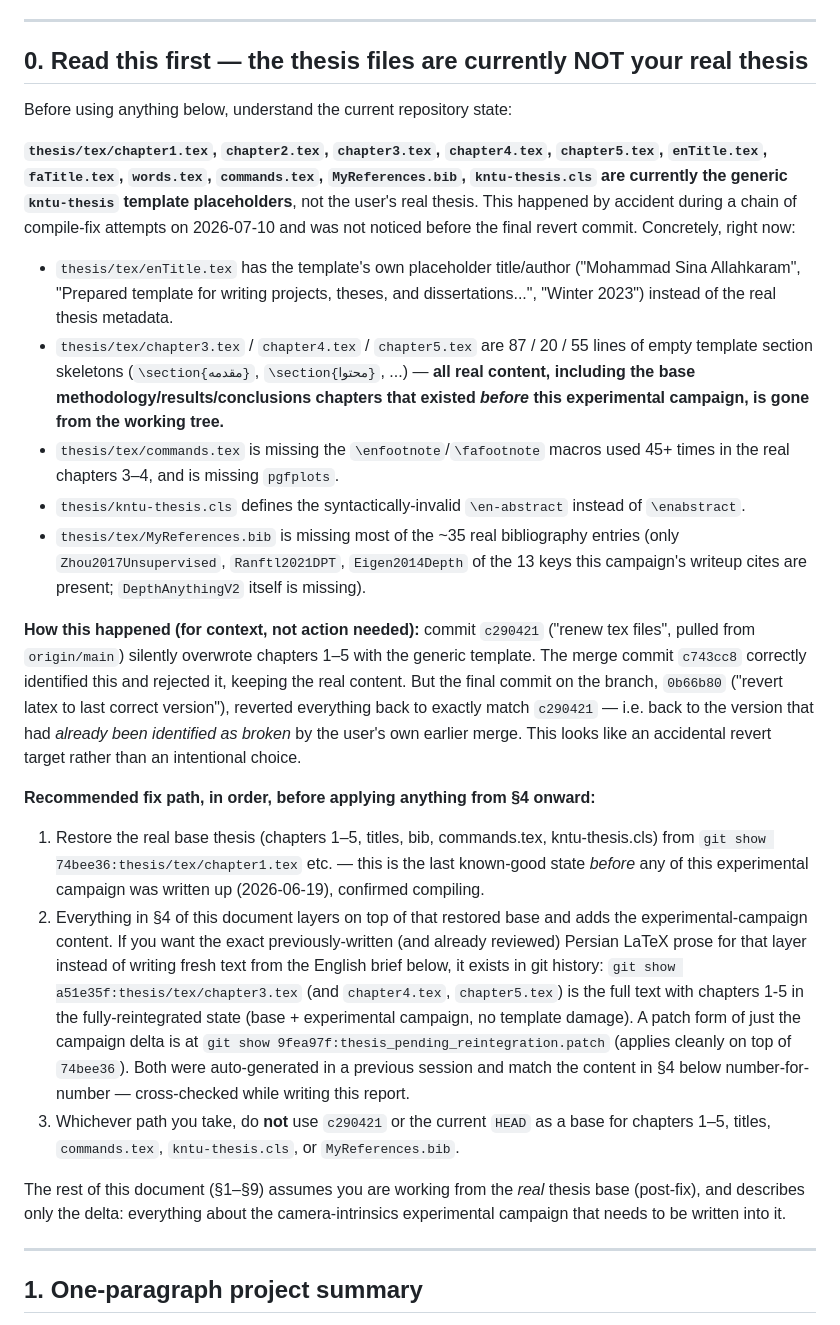
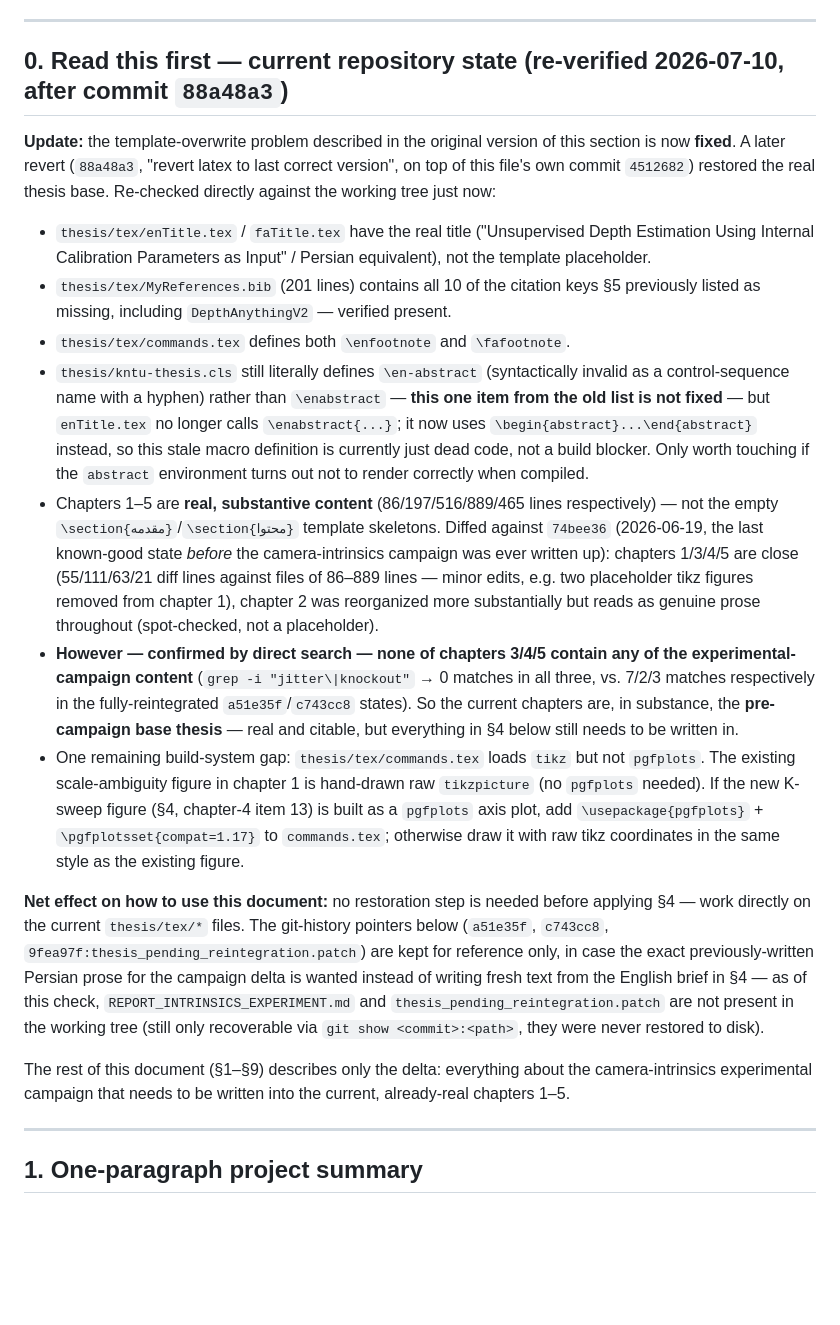
Before and after one commit to maghasemzadeh/MDE-plus-Intrinsic-matrix, a Markdown page: thesis-changes.md, the part around one of its changes. Rendered like a GitHub page; blank space fills up the shorter version.

Commit message:
Update thesis-changes.md: template-corruption issue is now resolved
Re-verified the camera-intrinsics campaign content brief against current
code/train.py/tools and a later revert (88a48a3) that restored the real
thesis title, bib entries, and footnote macros. Corrects §0 and §5, which
still described the now-fixed generic-template state; chapters 3-5 still
lack the actual campaign write-up, which remains the real remaining gap.

Co-Authored-By: Claude Sonnet 5 <noreply@anthropic.com>
Claude-Session: https://claude.ai/code/session_01Qod3V6KkAmR4GN8HE7tSwv

```diff
--- a/thesis-changes.md
+++ b/thesis-changes.md
@@ -9,54 +9,47 @@ committed and reviewed Persian LaTeX draft, and the underlying code) — see §9
 
 ---
 
-## 0. Read this first — the thesis files are currently NOT your real thesis
+## 0. Read this first — current repository state (re-verified 2026-07-10, after commit `88a48a3`)
 
-Before using anything below, understand the current repository state:
+**Update:** the template-overwrite problem described in the original version of this section is now **fixed**.
+A later revert (`88a48a3`, "revert latex to last correct version", on top of this file's own commit `4512682`)
+restored the real thesis base. Re-checked directly against the working tree just now:
 
-**`thesis/tex/chapter1.tex`, `chapter2.tex`, `chapter3.tex`, `chapter4.tex`, `chapter5.tex`, `enTitle.tex`,
-`faTitle.tex`, `words.tex`, `commands.tex`, `MyReferences.bib`, `kntu-thesis.cls` are currently the generic
-`kntu-thesis` template placeholders**, not the user's real thesis. This happened by accident during a chain of
-compile-fix attempts on 2026-07-10 and was not noticed before the final revert commit. Concretely, right now:
+- `thesis/tex/enTitle.tex` / `faTitle.tex` have the real title ("Unsupervised Depth Estimation Using Internal
+  Calibration Parameters as Input" / Persian equivalent), not the template placeholder.
+- `thesis/tex/MyReferences.bib` (201 lines) contains all 10 of the citation keys §5 previously listed as
+  missing, including `DepthAnythingV2` — verified present.
+- `thesis/tex/commands.tex` defines both `\enfootnote` and `\fafootnote`.
+- `thesis/kntu-thesis.cls` still literally defines `\en-abstract` (syntactically invalid as a control-sequence
+  name with a hyphen) rather than `\enabstract` — **this one item from the old list is not fixed** — but
+  `enTitle.tex` no longer calls `\enabstract{...}`; it now uses `\begin{abstract}...\end{abstract}` instead, so
+  this stale macro definition is currently just dead code, not a build blocker. Only worth touching if the
+  `abstract` environment turns out not to render correctly when compiled.
+- Chapters 1–5 are **real, substantive content** (86/197/516/889/465 lines respectively) — not the empty
+  `\section{مقدمه}`/`\section{محتوا}` template skeletons. Diffed against `74bee36` (2026-06-19, the last
+  known-good state *before* the camera-intrinsics campaign was ever written up): chapters 1/3/4/5 are close
+  (55/111/63/21 diff lines against files of 86–889 lines — minor edits, e.g. two placeholder tikz figures
+  removed from chapter 1), chapter 2 was reorganized more substantially but reads as genuine prose throughout
+  (spot-checked, not a placeholder).
+- **However — confirmed by direct search — none of chapters 3/4/5 contain any of the experimental-campaign
+  content** (`grep -i "jitter\|knockout"` → 0 matches in all three, vs. 7/2/3 matches respectively in the
+  fully-reintegrated `a51e35f`/`c743cc8` states). So the current chapters are, in substance, the **pre-campaign
+  base thesis** — real and citable, but everything in §4 below still needs to be written in.
+- One remaining build-system gap: `thesis/tex/commands.tex` loads `tikz` but not `pgfplots`. The existing
+  scale-ambiguity figure in chapter 1 is hand-drawn raw `tikzpicture` (no `pgfplots` needed). If the new K-sweep
+  figure (§4, chapter-4 item 13) is built as a `pgfplots` axis plot, add `\usepackage{pgfplots}` +
+  `\pgfplotsset{compat=1.17}` to `commands.tex`; otherwise draw it with raw tikz coordinates in the same style
+  as the existing figure.
 
-- `thesis/tex/enTitle.tex` has the template's own placeholder title/author ("Mohammad Sina Allahkaram",
-  "Prepared template for writing projects, theses, and dissertations...", "Winter 2023") instead of the real
-  thesis metadata.
-- `thesis/tex/chapter3.tex` / `chapter4.tex` / `chapter5.tex` are 87 / 20 / 55 lines of empty template section
-  skeletons (`\section{مقدمه}`, `\section{محتوا}`, ...) — **all real content, including the base
-  methodology/results/conclusions chapters that existed *before* this experimental campaign, is gone from the
-  working tree.**
-- `thesis/tex/commands.tex` is missing the `\enfootnote`/`\fafootnote` macros used 45+ times in the real
-  chapters 3–4, and is missing `pgfplots`.
-- `thesis/kntu-thesis.cls` defines the syntactically-invalid `\en-abstract` instead of `\enabstract`.
-- `thesis/tex/MyReferences.bib` is missing most of the ~35 real bibliography entries (only `Zhou2017Unsupervised`,
-  `Ranftl2021DPT`, `Eigen2014Depth` of the 13 keys this campaign's writeup cites are present; `DepthAnythingV2`
-  itself is missing).
+**Net effect on how to use this document:** no restoration step is needed before applying §4 — work directly
+on the current `thesis/tex/*` files. The git-history pointers below (`a51e35f`, `c743cc8`,
+`9fea97f:thesis_pending_reintegration.patch`) are kept for reference only, in case the exact previously-written
+Persian prose for the campaign delta is wanted instead of writing fresh text from the English brief in §4 — as
+of this check, `REPORT_INTRINSICS_EXPERIMENT.md` and `thesis_pending_reintegration.patch` are not present in the
+working tree (still only recoverable via `git show <commit>:<path>`, they were never restored to disk).
 
-**How this happened (for context, not action needed):** commit `c290421` ("renew tex files", pulled from
-`origin/main`) silently overwrote chapters 1–5 with the generic template. The merge commit `c743cc8` correctly
-identified this and rejected it, keeping the real content. But the final commit on the branch, `0b66b80`
-("revert latex to last correct version"), reverted everything back to exactly match `c290421` — i.e. back to
-the version that had *already been identified as broken* by the user's own earlier merge. This looks like an
-accidental revert target rather than an intentional choice.
-
-**Recommended fix path, in order, before applying anything from §4 onward:**
-
-1. Restore the real base thesis (chapters 1–5, titles, bib, commands.tex, kntu-thesis.cls) from
-   `git show 74bee36:thesis/tex/chapter1.tex` etc. — this is the last known-good state *before* any of this
-   experimental campaign was written up (2026-06-19), confirmed compiling.
-2. Everything in §4 of this document layers on top of that restored base and adds the experimental-campaign
-   content. If you want the exact previously-written (and already reviewed) Persian LaTeX prose for that
-   layer instead of writing fresh text from the English brief below, it exists in git history:
-   `git show a51e35f:thesis/tex/chapter3.tex` (and `chapter4.tex`, `chapter5.tex`) is the full text with
-   chapters 1-5 in the fully-reintegrated state (base + experimental campaign, no template damage). A patch
-   form of just the campaign delta is at `git show 9fea97f:thesis_pending_reintegration.patch` (applies cleanly
-   on top of `74bee36`). Both were auto-generated in a previous session and match the content in §4 below
-   number-for-number — cross-checked while writing this report.
-3. Whichever path you take, do **not** use `c290421` or the current `HEAD` as a base for chapters 1–5,
-   titles, `commands.tex`, `kntu-thesis.cls`, or `MyReferences.bib`.
-
-The rest of this document (§1–§9) assumes you are working from the *real* thesis base (post-fix), and describes
-only the delta: everything about the camera-intrinsics experimental campaign that needs to be written into it.
+The rest of this document (§1–§9) describes only the delta: everything about the camera-intrinsics experimental
+campaign that needs to be written into the current, already-real chapters 1–5.
 
 ---
 
```
Also changed, not shown: other parts of thesis-changes.md (+26 -9 lines).
